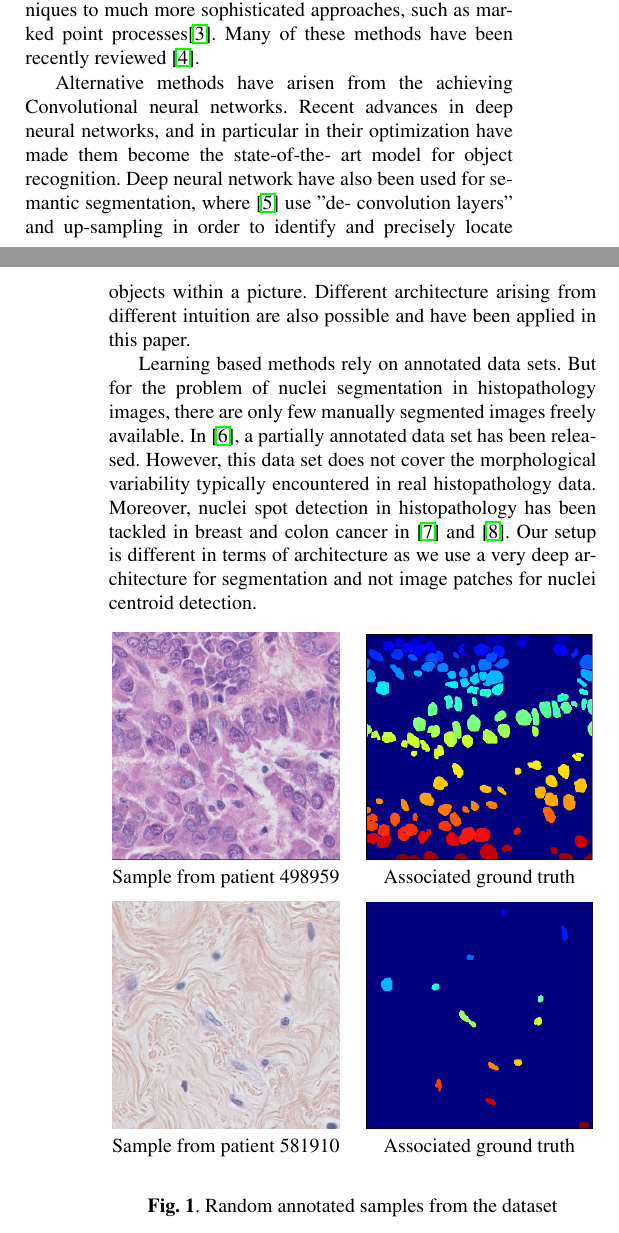
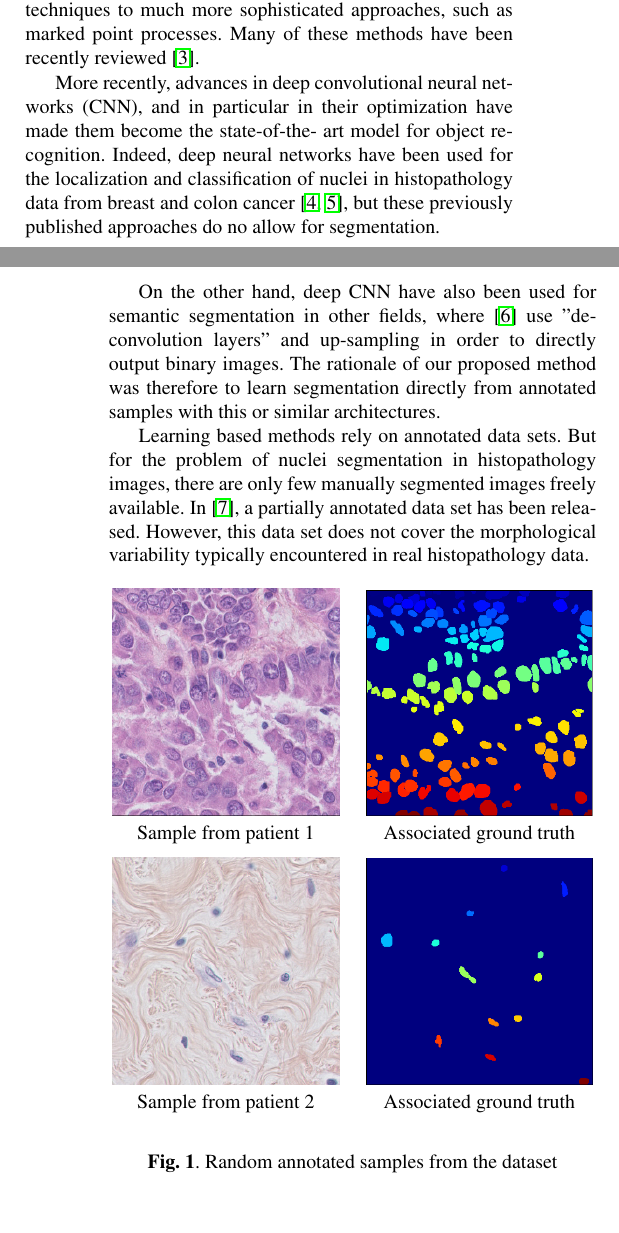
Before and after one commit to PeterJackNaylor/PaperForPublic, a LaTeX paper (Paper.tex): two parts of the columns of pages 1 and 2 of 5 before the commit and two parts of the columns of pages 1 and 2 of 4 after it, joined at a grey line, cut so that both start at the same text. Compiled offline with pdfLaTeX.

Commit message:
shortened to 4 pages

```diff
--- a/Paper.tex
+++ b/Paper.tex
@@ -205,34 +205,38 @@ reviewed \cite{irshad2014methods}.
 %a whole, via a classification scheme. The output confidence vector is
 %then preprocessed to obtain the final segmentation.
 
-Alternative methods
-have arisen from the achieving Convolutional neural networks.
+%Alternative methods
+%have arisen from the achieving Convolutional neural networks.
 %\cite{lecun},
 %in particular strong incentive rose with the very impressive
 %results that they achieved in the pascal voc challenge with
 %\cite{ImageNet}.
-Recent advances in deep neural networks, and in
+More recently, advances in deep convolutional neural networks (CNN), and in
 particular in their optimization have made them become the state-of-the-
-art model for object recognition.  Deep neural network have also been
-used for
-semantic segmentation, where \cite{long2015fcn} use "de-
-convolution layers" and up-sampling in order to identify and precisely
-locate objects within a picture. Different architecture arising from
-different intuition are also possible and have been applied in this paper.
+art model for object recognition.
+Indeed, deep neural networks have been used for the localization and classification of nuclei in histopathology data from breast and colon cancer \cite{xu2016stacked,sirinukunwattana2016locality}, but these previously published approaches do no allow for segmentation.
+
+On the other hand, deep CNN have also been used for semantic segmentation in other fields, where \cite{long2015fcn} use "de-convolution layers" and up-sampling in order to directly output binary images. The rationale of our proposed method was therefore to learn segmentation directly from annotated samples with this or similar architectures.
+
+%identify and precisely
+%locate objects within a picture. Different architectures arising from
+%different intuition are also possible and have been applied in this paper.
 
 Learning based methods rely on annotated data sets. But for the
 problem of nuclei segmentation in histopathology images, there are
 only few manually segmented images freely available.
 In \cite{Drelie08-298}, a partially annotated data set has been
 released. However, this data set does not cover the morphological
-variability typically encountered in real histopathology data. Moreover, nuclei spot detection in histopathology has been tackled in breast and colon cancer in \cite{xu2016stacked} and \cite{sirinukunwattana2016locality}. Our setup is different in terms of architecture as we use a very deep architecture for segmentation and not image patches for nuclei centroid detection.
+variability typically encountered in real histopathology data.
+
 
 \begin{figure}[htb]
 \begin{minipage}[b]{.48\linewidth}
   \centering
   \centerline{\includegraphics[width=4.0cm]{RGB_1}}
 %  \vspace{1.5cm}
-  \centerline{Sample from patient 498959}\medskip
+%  \centerline{Sample from patient 498959}\medskip
+  \centerline{Sample from patient 1}\medskip
 \end{minipage}
 \hfill
 \begin{minipage}[b]{0.48\linewidth}
@@ -262,7 +266,8 @@ variability typically encountered in real histopathology data. Moreover, nuclei
   \centering
   \centerline{\includegraphics[width=4.0cm]{RGB_3}}
 %  \vspace{1.5cm}
-  \centerline{Sample from patient 581910}\medskip
+ % \centerline{Sample from patient 581910}\medskip
+  \centerline{Sample from patient 2}\medskip
 \end{minipage}
 \hfill
 \begin{minipage}[b]{0.48\linewidth}
```
Also changed, not shown: Paper.tex (20 more changed lines).
